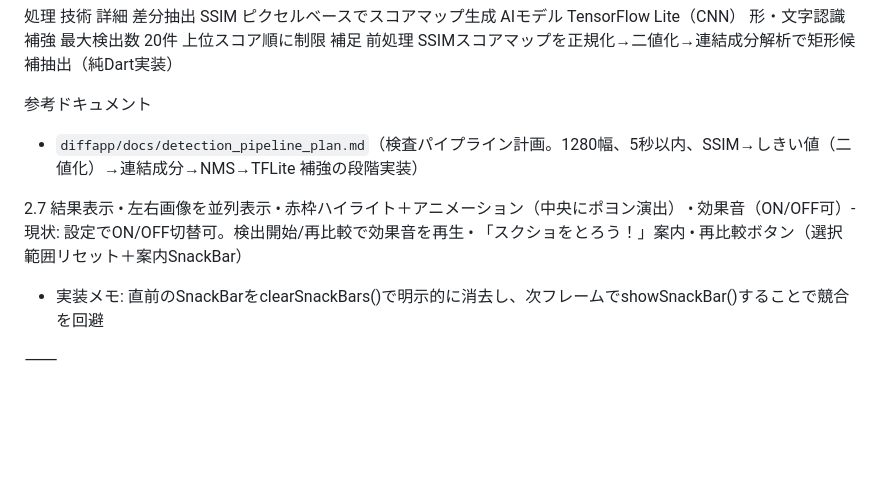
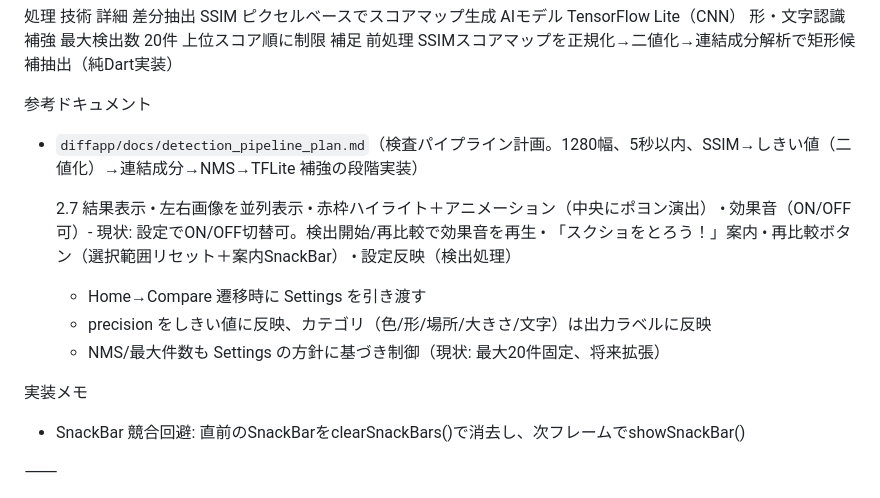
Before and after one commit to mina-ima/diffapp, a Markdown page: prompt_spec.md, the part around the change. Rendered like a GitHub page; blank space fills up the shorter version.

```diff
--- a/prompt_spec.md
+++ b/prompt_spec.md
@@ -66,16 +66,22 @@ AIモデル TensorFlow Lite（CNN） 形・文字認識補強
 補足 前処理 SSIMスコアマップを正規化→二値化→連結成分解析で矩形候補抽出（純Dart実装）
 
 参考ドキュメント
+
 - `diffapp/docs/detection_pipeline_plan.md`（検査パイプライン計画。1280幅、5秒以内、SSIM→しきい値（二値化）→連結成分→NMS→TFLite 補強の段階実装）
 
-2.7 結果表示
-• 左右画像を並列表示
-• 赤枠ハイライト＋アニメーション（中央にポヨン演出）
-• 効果音（ON/OFF可）- 現状: 設定でON/OFF切替可。検出開始/再比較で効果音を再生
-• 「スクショをとろう！」案内
-• 再比較ボタン（選択範囲リセット＋案内SnackBar）
+  2.7 結果表示
+  • 左右画像を並列表示
+  • 赤枠ハイライト＋アニメーション（中央にポヨン演出）
+  • 効果音（ON/OFF可）- 現状: 設定でON/OFF切替可。検出開始/再比較で効果音を再生
+  • 「スクショをとろう！」案内
+  • 再比較ボタン（選択範囲リセット＋案内SnackBar）
+  • 設定反映（検出処理）
+    - Home→Compare 遷移時に Settings を引き渡す
+    - precision をしきい値に反映、カテゴリ（色/形/場所/大きさ/文字）は出力ラベルに反映
+    - NMS/最大件数も Settings の方針に基づき制御（現状: 最大20件固定、将来拡張）
 
-- 実装メモ: 直前のSnackBarをclearSnackBars()で明示的に消去し、次フレームでshowSnackBar()することで競合を回避
+実装メモ
+- SnackBar 競合回避: 直前のSnackBarをclearSnackBars()で消去し、次フレームでshowSnackBar()
 
 ⸻
 
```
Also changed, not shown: todo.md (+3 -0 lines).
